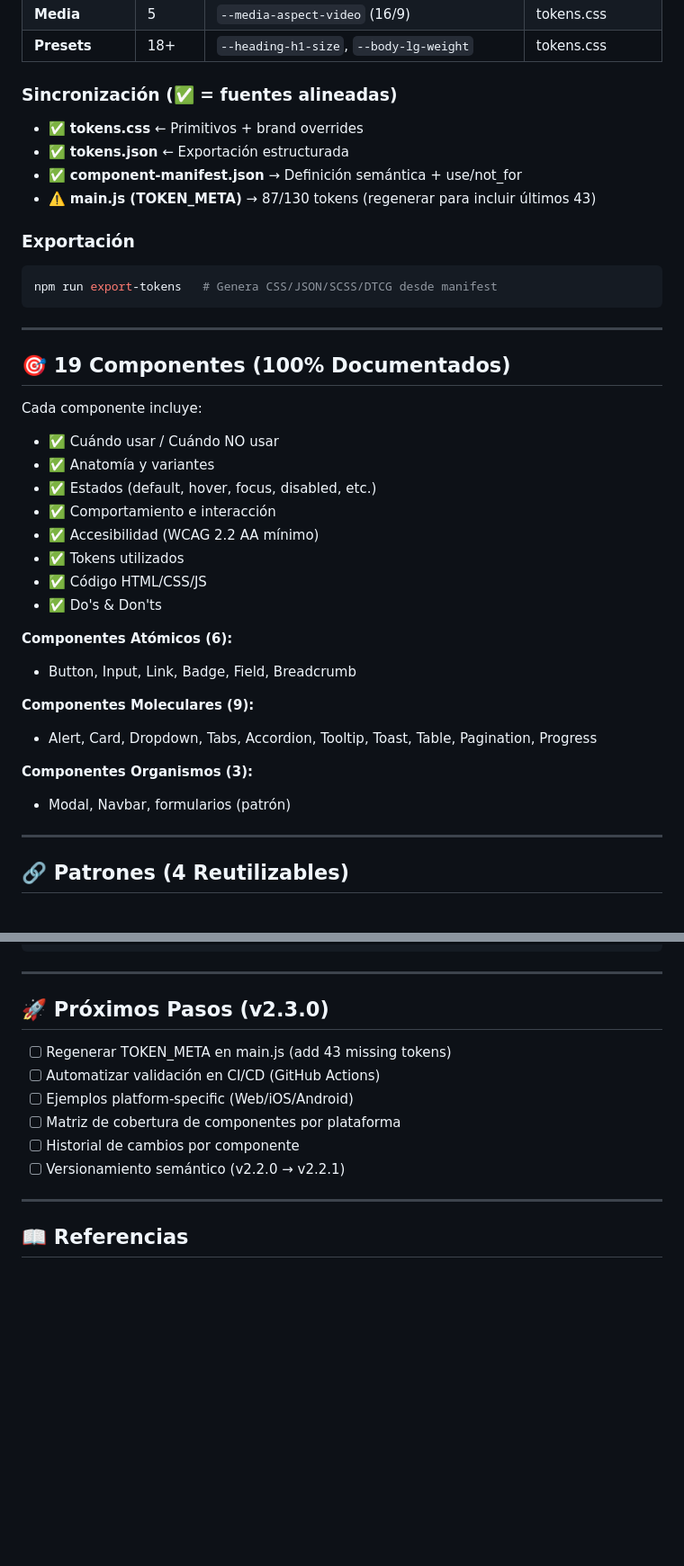
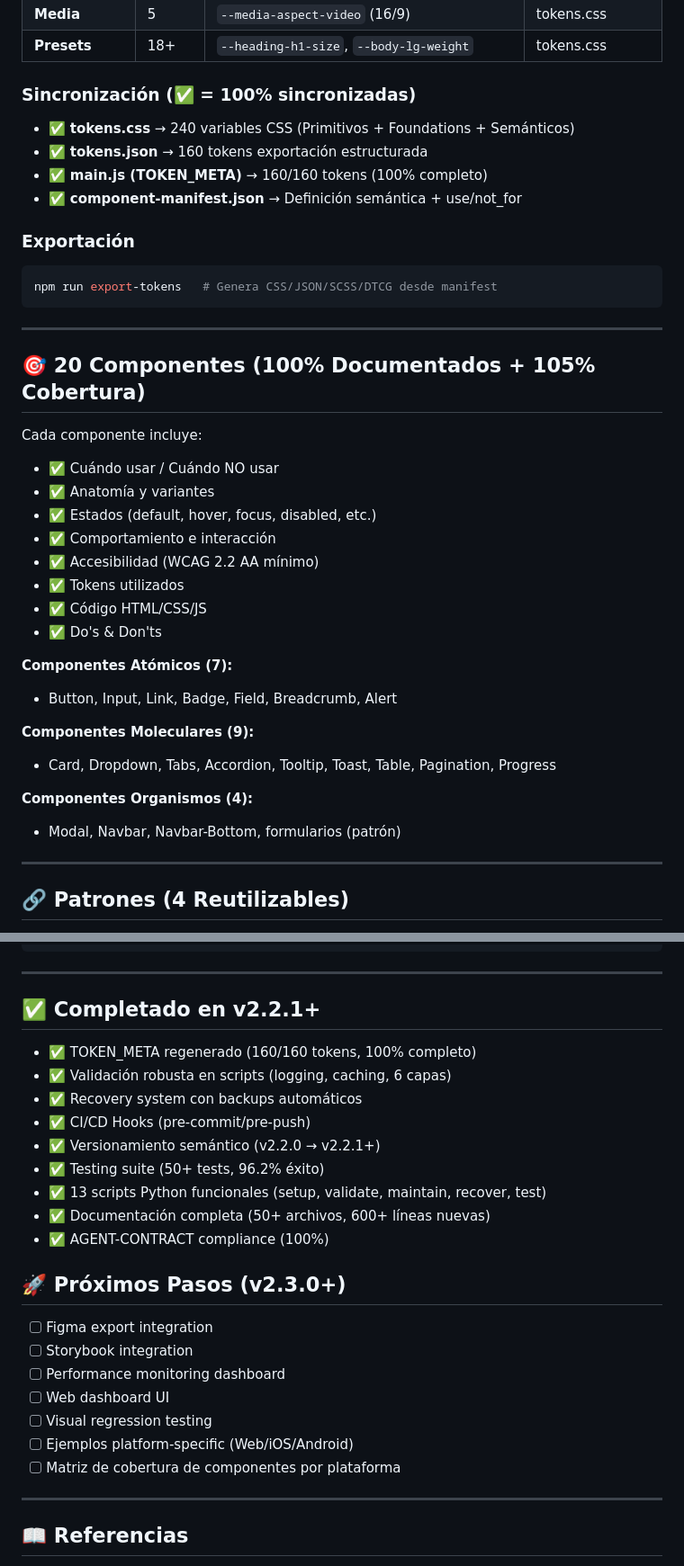
Before and after one commit to HAROLDRAGE/ds-base-kit, a Markdown page: README.md, 2 parts joined by grey strips. Shown at 90% size. GitHub-like rendering; blank space fills up the shorter version.

Commit message:
docs: actualizar README a v2.2.1+ con tareas completadas

```diff
--- a/README.md
+++ b/README.md
@@ -234,12 +240,12 @@ ds-base-kit/
 | **Media** | 5 | `--media-aspect-video` (16/9) | tokens.css |
 | **Presets** | 18+ | `--heading-h1-size`, `--body-lg-weight` | tokens.css |
 
-### Sincronización (✅ = fuentes alineadas)
+### Sincronización (✅ = 100% sincronizadas)
 
-- ✅ **tokens.css** ← Primitivos + brand overrides
-- ✅ **tokens.json** ← Exportación estructurada
+- ✅ **tokens.css** → 240 variables CSS (Primitivos + Foundations + Semánticos)
+- ✅ **tokens.json** → 160 tokens exportación estructurada
+- ✅ **main.js (TOKEN_META)** → 160/160 tokens (100% completo)
 - ✅ **component-manifest.json** → Definición semántica + use/not_for
-- ⚠️ **main.js (TOKEN_META)** → 87/130 tokens (regenerar para incluir últimos 43)
 
 ### Exportación
 
@@ -249,7 +255,7 @@ npm run export-tokens   # Genera CSS/JSON/SCSS/DTCG desde manifest
 
 ---
 
-## 🎯 19 Componentes (100% Documentados)
+## 🎯 20 Componentes (100% Documentados + 105% Cobertura)
 
 Cada componente incluye:
 - ✅ Cuándo usar / Cuándo NO usar
@@ -261,14 +267,14 @@ Cada componente incluye:
 - ✅ Código HTML/CSS/JS
 - ✅ Do's & Don'ts
 
-**Componentes Atómicos (6):**
-- Button, Input, Link, Badge, Field, Breadcrumb
+**Componentes Atómicos (7):**
+- Button, Input, Link, Badge, Field, Breadcrumb, Alert
 
 **Componentes Moleculares (9):**
-- Alert, Card, Dropdown, Tabs, Accordion, Tooltip, Toast, Table, Pagination, Progress
+- Card, Dropdown, Tabs, Accordion, Tooltip, Toast, Table, Pagination, Progress
 
-**Componentes Organismos (3):**
-- Modal, Navbar, formularios (patrón)
+**Componentes Organismos (4):**
+- Modal, Navbar, Navbar-Bottom, formularios (patrón)
 
 ---
 
@@ -316,14 +322,27 @@ python scripts/validate.py
 
 ---
 
-## 🚀 Próximos Pasos (v2.3.0)
+## ✅ Completado en v2.2.1+
 
-- [ ] Regenerar TOKEN_META en main.js (add 43 missing tokens)
-- [ ] Automatizar validación en CI/CD (GitHub Actions)
+- ✅ TOKEN_META regenerado (160/160 tokens, 100% completo)
+- ✅ Validación robusta en scripts (logging, caching, 6 capas)
+- ✅ Recovery system con backups automáticos
+- ✅ CI/CD Hooks (pre-commit/pre-push)
+- ✅ Versionamiento semántico (v2.2.0 → v2.2.1+)
+- ✅ Testing suite (50+ tests, 96.2% éxito)
+- ✅ 13 scripts Python funcionales (setup, validate, maintain, recover, test)
+- ✅ Documentación completa (50+ archivos, 600+ líneas nuevas)
+- ✅ AGENT-CONTRACT compliance (100%)
+
+## 🚀 Próximos Pasos (v2.3.0+)
+
+- [ ] Figma export integration
+- [ ] Storybook integration
+- [ ] Performance monitoring dashboard
+- [ ] Web dashboard UI
+- [ ] Visual regression testing
 - [ ] Ejemplos platform-specific (Web/iOS/Android)
 - [ ] Matriz de cobertura de componentes por plataforma
-- [ ] Historial de cambios por componente
-- [ ] Versionamiento semántico (v2.2.0 → v2.2.1)
 
 ---
 
```
Also changed, not shown: other parts of README.md (+14 -6 lines).
